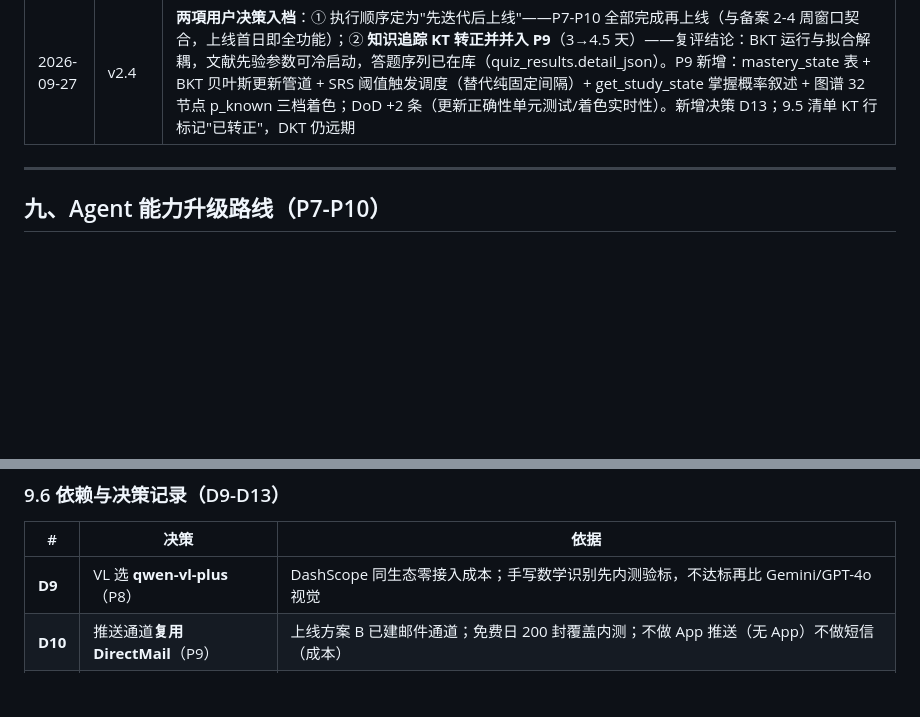
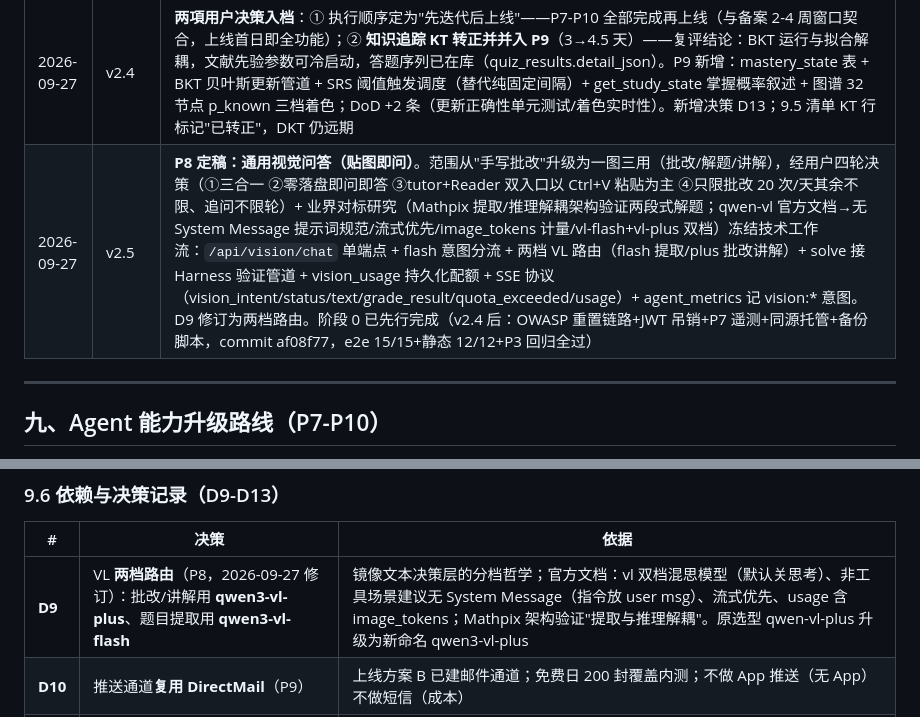
Before and after one commit to pangyueming/ShuYue, a Markdown page: AGENT_DESIGN.md, 2 parts joined by grey strips. GitHub-like rendering; blank space fills up the shorter version.

```diff
--- a/AGENT_DESIGN.md
+++ b/AGENT_DESIGN.md
@@ -330,6 +330,7 @@ code_v2/
 | 2026-09-27 | v2.2 | **P6 完成：Reader 概念深讲联动**。交付：`GET /api/skills/{name}`（skill body 下发）+ `POST /api/agent/concept-check`（轻量 flash 判定，4/4 PASS）+ `readerConceptSuggest()`（检测即写记忆 + 正则兜底 + 紧凑建议条独占回答下方一行）+ `readerDeepConcept()`（SKILL.md 注入四层重答 + iris 渐变气泡/边条/标签头/280px 折叠）。三轮实测修复：R1 检测改轻量端点+记忆提前到检测时（`ff0ac99`）；R2 建议条紧凑化+深讲折叠（`b7c697b`）；R3 `aiDiv.after()` 修侧面定位+检测可靠性（`5343255`，测试 FAIL 为 PowerShell 管道中文乱码假象）。P3 回归 13/13 保持全绿。**端点 14→16（含 2 新 API），跨页面联动 Reader↔Agent 打通** |
 | 2026-09-27 | v2.3 | **P7-P10 升级路线规划（第九章）**。定位：作为"回答问题的辅导 agent"已完整，作为"陪伴学习 agent"差四块硬能力。P7 生产遥测（上线前 0.5 天：agent_metrics 表+统计端点+轨迹回放）；P8 手写作业批改（★核心：qwen-vl 拍照识别+grade_handwriting 工具+error-analysis 联动）；P9 主动学习陪伴（★留存：APScheduler+SM-2 复习队列+DirectMail 推送，weekly-review 由死代码转自动触发）；P10 Python 沙箱（sympy 隔离执行+solve_problem 验证增强）。新增决策 D9-D12；P2 级五项明确不做入档 |
 | 2026-09-27 | v2.4 | **两項用户决策入档**：① 执行顺序定为"先迭代后上线"——P7-P10 全部完成再上线（与备案 2-4 周窗口契合，上线首日即全功能）；② **知识追踪 KT 转正并并入 P9**（3→4.5 天）——复评结论：BKT 运行与拟合解耦，文献先验参数可冷启动，答题序列已在库（quiz_results.detail_json）。P9 新增：mastery_state 表 + BKT 贝叶斯更新管道 + SRS 阈值触发调度（替代纯固定间隔）+ get_study_state 掌握概率叙述 + 图谱 32 节点 p_known 三档着色；DoD +2 条（更新正确性单元测试/着色实时性）。新增决策 D13；9.5 清单 KT 行标记"已转正"，DKT 仍远期 |
+| 2026-09-27 | v2.5 | **P8 定稿：通用视觉问答（贴图即问）**。范围从"手写批改"升级为一图三用（批改/解题/讲解），经用户四轮决策（①三合一 ②零落盘即问即答 ③tutor+Reader 双入口以 Ctrl+V 粘贴为主 ④只限批改 20 次/天其余不限、追问不限轮）+ 业界对标研究（Mathpix 提取/推理解耦架构验证两段式解题；qwen-vl 官方文档→无 System Message 提示词规范/流式优先/image_tokens 计量/vl-flash+vl-plus 双档）冻结技术工作流：`/api/vision/chat` 单端点 + flash 意图分流 + 两档 VL 路由（flash 提取/plus 批改讲解）+ solve 接 Harness 验证管道 + vision_usage 持久化配额 + SSE 协议（vision_intent/status/text/grade_result/quota_exceeded/usage）+ agent_metrics 记 vision:* 意图。D9 修订为两档路由。阶段 0 已先行完成（v2.4 后：OWASP 重置链路+JWT 吊销+P7 遥测+同源托管+备份脚本，commit af08f77，e2e 15/15+静态 12/12+P3 回归全过） |
 
 ---
 
@@ -449,7 +497,7 @@ code_v2/
 
 | # | 决策 | 依据 |
 |---|------|------|
-| **D9** | VL 选 **qwen-vl-plus**（P8） | DashScope 同生态零接入成本；手写数学识别先内测验标，不达标再比 Gemini/GPT-4o 视觉 |
+| **D9** | VL **两档路由**（P8，2026-09-27 修订）：批改/讲解用 **qwen3-vl-plus**、题目提取用 **qwen3-vl-flash** | 镜像文本决策层的分档哲学；官方文档：vl 双档混思模型（默认关思考）、非工具场景建议无 System Message（指令放 user msg）、流式优先、usage 含 image_tokens；Mathpix 架构验证"提取与推理解耦"。原选型 qwen-vl-plus 升级为新命名 qwen3-vl-plus |
 | **D10** | 推送通道**复用 DirectMail**（P9） | 上线方案 B 已建邮件通道；免费日 200 封覆盖内测；不做 App 推送（无 App）不做短信（成本） |
 | **D11** | 沙箱用 **subprocess + 白名单**（P10） | 单机部署最轻量；Docker 容器级隔离等用户量起来再上；白名单 math/sympy/numpy 覆盖 95% 数学场景 |
 | **D12** | 调度器选 **APScheduler**（P9） | 进程内随 FastAPI 启动，零运维；celery+redis 对单机 SQLite 是过度设计 |
```
Also changed, not shown: other parts of AGENT_DESIGN.md (+64 -17 lines).
